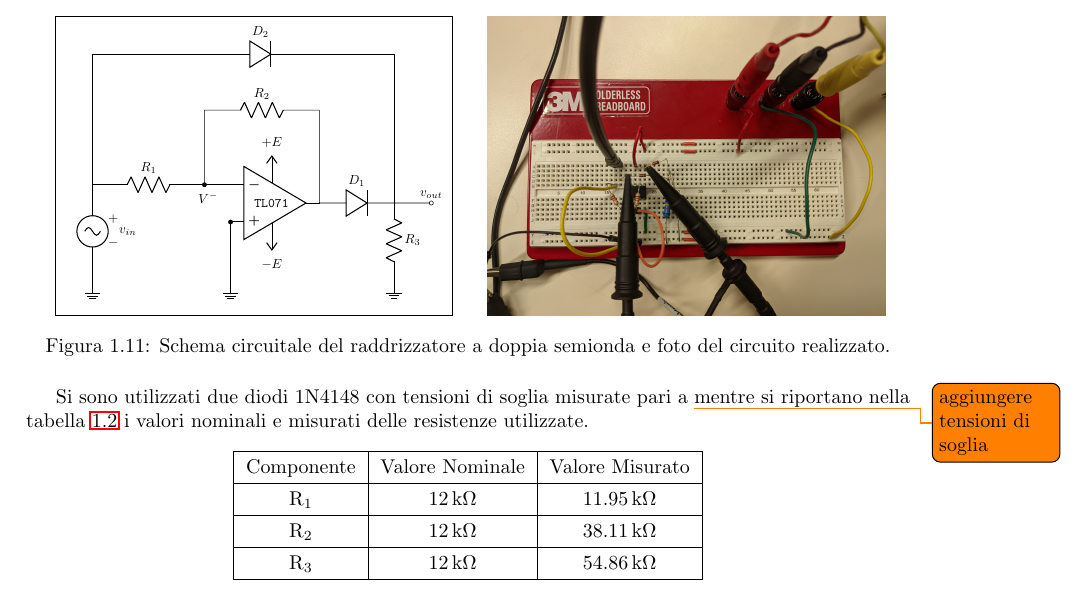
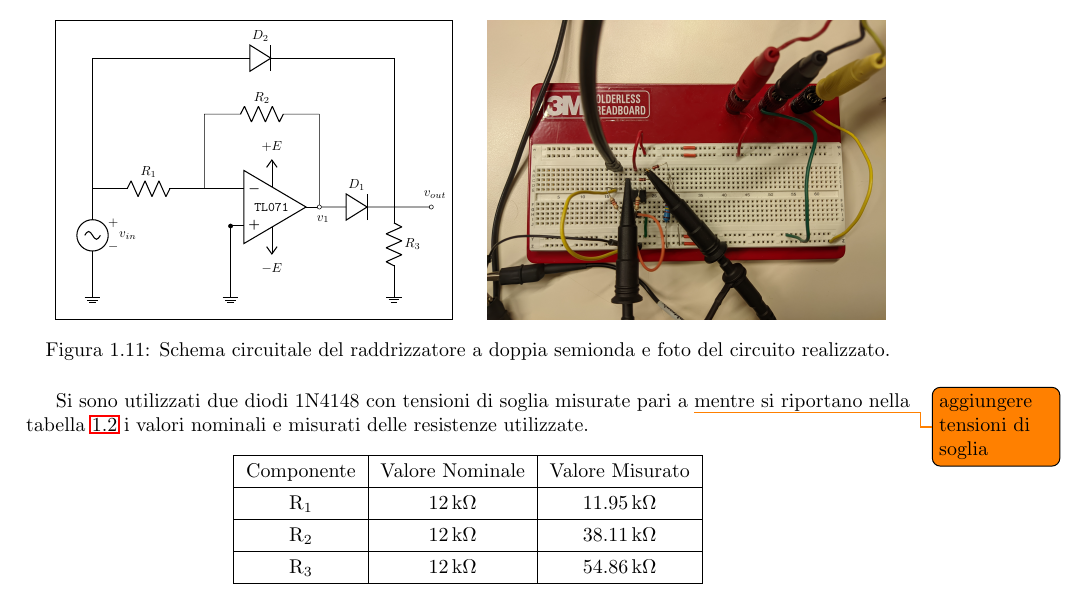
Before and after one commit to matteoverzeroli/Laboratorio-di-Elettronica-2022-2023, a LaTeX document (relazione.tex, which reads TextFiles/Laboratorio 2.tex): part of page 10 of 13, cut so that both start at the same text. Compiled offline with pdfLaTeX.

Commit message:
Fixed a node in the circuit

```diff
--- a/TextFiles/Laboratorio 2.tex
+++ b/TextFiles/Laboratorio 2.tex
@@ -195,12 +195,13 @@ Il circuito appena presentato elimina il problema dell'offset tra l'ingresso e l
 			\begin{circuitikz}
     			\draw (0,-.5) node[ground]{};
 				\draw (0,2) coordinate (vin) to[sV=$v_{in}$] (0,-.5);
-				\draw (0,2) to[R=$R_1$, -*] ++(3,0) ++(.1,-.1) node[below]{$V^-$};
+				\draw (0,2) to[R=$R_1$] ++(3,0);
 				\draw (3,2) to (4,2);
 				\draw (3.7,2) node[op amp, anchor=-](oa){\texttt{TL071}};
 				\draw (oa.up) -- ++(0, .3) node[vcc]{$+E$};
 				\draw (oa.down) -- ++(0,-.3) node[vee]{$-E$};
-				\draw (3,2) -- ++(0,2) coordinate(C) to[R=$R_2$] ++(3.08,0) (C-|oa.out) coordinate(Co) -- (oa.out) to[D=$D_1$] ++(2,0) coordinate(dout) to [short, -o] ++(1,0) node[above]{$v_{out}$};
+				\draw (3,2) -- ++(0,2) coordinate(C) to[R=$R_2$] ++(3.08,0) (C-|oa.out) coordinate(Co) to[short, -o] (oa.out) coordinate(vmin) to[D=$D_1$] ++(2,0) coordinate(dout) to [short, -o] ++(1,0) ++(.1,.1) node[above]{$v_{out}$};
+				\draw (vmin) ++(.1,-.1) node[below]{$v_1$};
 				\draw (dout) to[R=$R_3$] ++(0,-2) coordinate(bottom) node[ground]{};
 				\draw (3.7,-.5) node[ground]{} to[short, -*] (3.7,1);
 				\draw (vin) -- ++(0,3.5) -- ++(1,0) to[D=$D_2$] ++(7,0) -| (dout);
```
